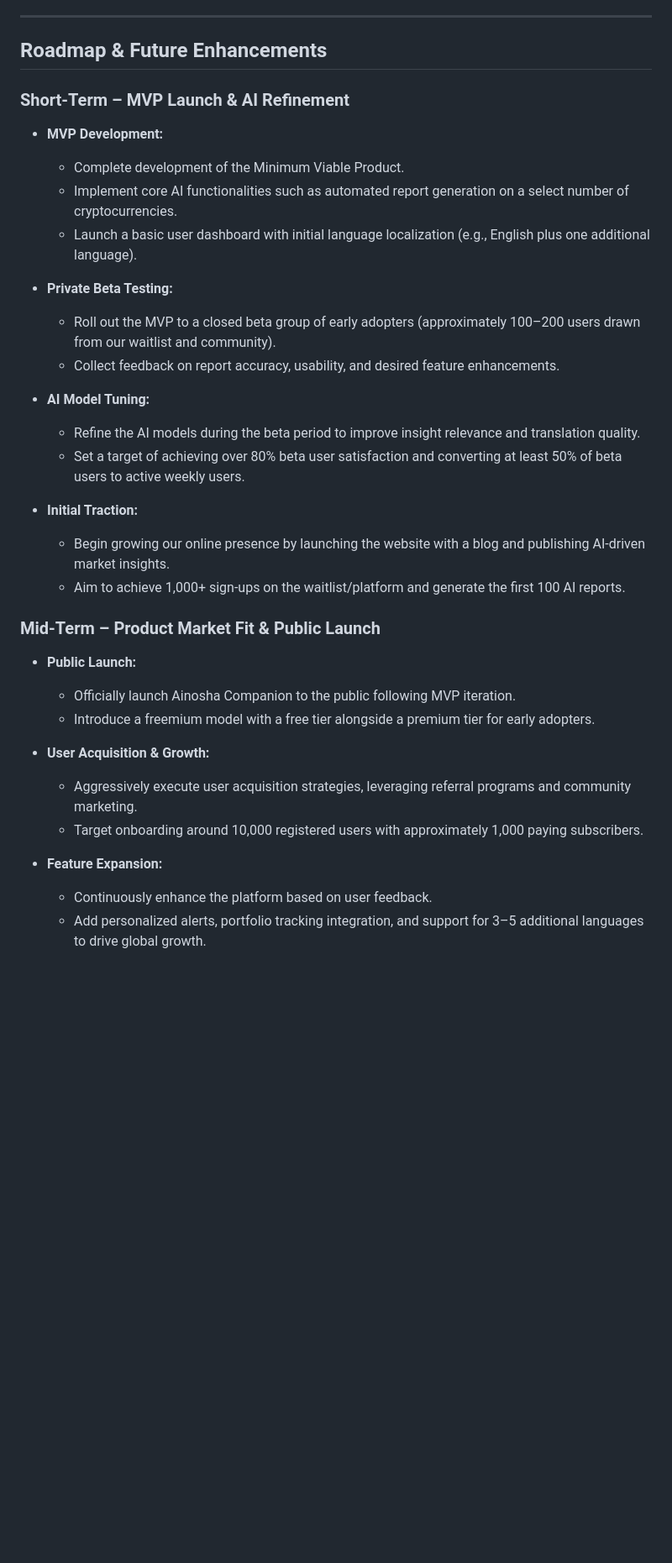
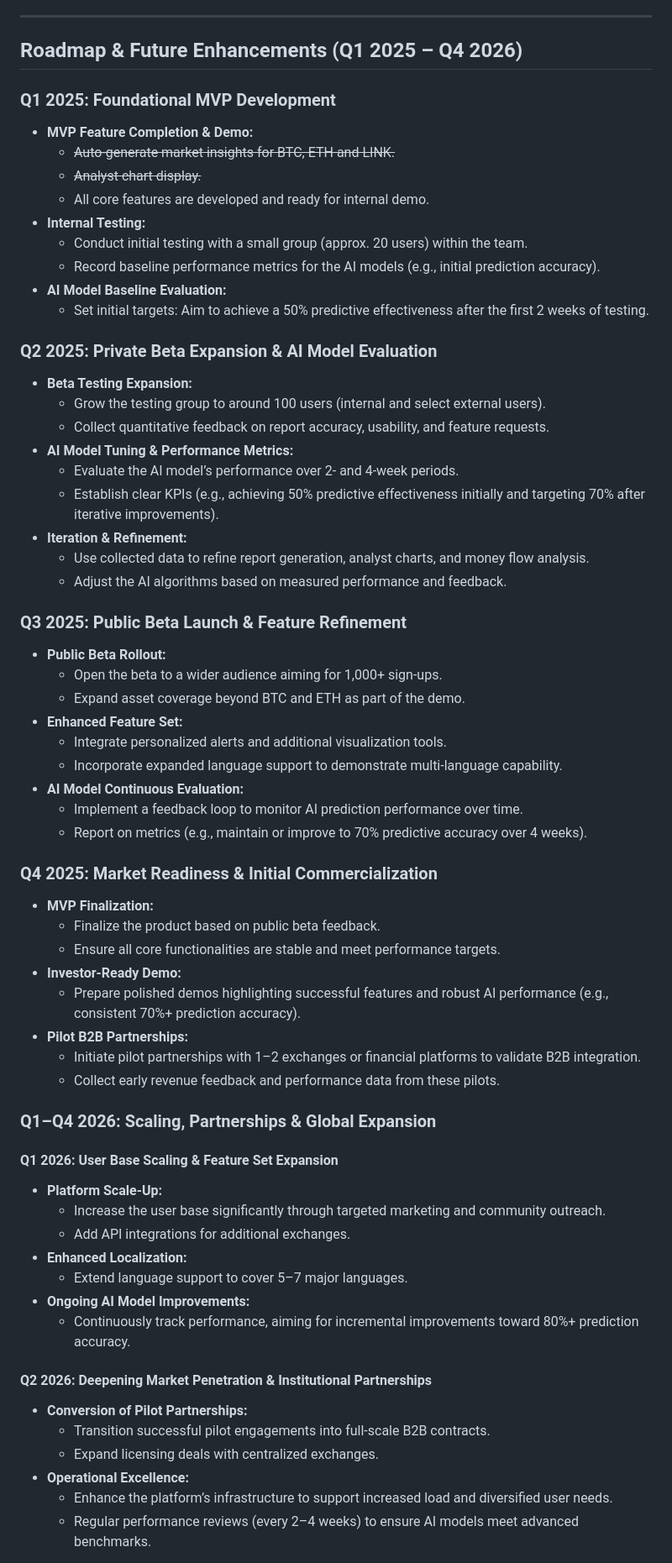
Before and after one commit to ainosha-companion/ainosha-companion-platform, a Markdown page: README.md, the part around one of its changes. Shown at 84% size. Drawn GitHub-style; blank space fills up the shorter version.

Commit message:
Revise roadmap section in README.md to outline detailed MVP phases and future enhancements through 2026

```diff
--- a/README.md
+++ b/README.md
@@ -127,36 +127,67 @@ Below is a high-level comparison between **Ainosha’s AI-driven, automated plat
 
 ---
 
-## Roadmap & Future Enhancements
+## Roadmap & Future Enhancements (Q1 2025 – Q4 2026)
 
-### Short-Term – MVP Launch & AI Refinement
-- **MVP Development:**
-    - Complete development of the Minimum Viable Product.
-    - Implement core AI functionalities such as automated report generation on a select number of cryptocurrencies.
-    - Launch a basic user dashboard with initial language localization (e.g., English plus one additional language).
+### Q1 2025: Foundational MVP Development
+- **MVP Feature Completion & Demo:**
+    - ~~Auto-generate market insights for BTC, ETH and LINK.~~
+    - ~~Analyst chart display.~~
+    - All core features are developed and ready for internal demo.
+- **Internal Testing:**
+    - Conduct initial testing with a small group (approx. 20 users) within the team.
+    - Record baseline performance metrics for the AI models (e.g., initial prediction accuracy).
+- **AI Model Baseline Evaluation:**
+    - Set initial targets: Aim to achieve a 50% predictive effectiveness after the first 2 weeks of testing.
 
-- **Private Beta Testing:**
-    - Roll out the MVP to a closed beta group of early adopters (approximately 100–200 users drawn from our waitlist and community).
-    - Collect feedback on report accuracy, usability, and desired feature enhancements.
+### Q2 2025: Private Beta Expansion & AI Model Evaluation
+- **Beta Testing Expansion:**
+    - Grow the testing group to around 100 users (internal and select external users).
+    - Collect quantitative feedback on report accuracy, usability, and feature requests.
+- **AI Model Tuning & Performance Metrics:**
+    - Evaluate the AI model’s performance over 2- and 4-week periods.
+    - Establish clear KPIs (e.g., achieving 50% predictive effectiveness initially and targeting 70% after iterative improvements).
+- **Iteration & Refinement:**
+    - Use collected data to refine report generation, analyst charts, and money flow analysis.
+    - Adjust the AI algorithms based on measured performance and feedback.
 
-- **AI Model Tuning:**
-    - Refine the AI models during the beta period to improve insight relevance and translation quality.
-    - Set a target of achieving over 80% beta user satisfaction and converting at least 50% of beta users to active weekly users.
+### Q3 2025: Public Beta Launch & Feature Refinement
+- **Public Beta Rollout:**
+    - Open the beta to a wider audience aiming for 1,000+ sign-ups.
+    - Expand asset coverage beyond BTC and ETH as part of the demo.
+- **Enhanced Feature Set:**
+    - Integrate personalized alerts and additional visualization tools.
+    - Incorporate expanded language support to demonstrate multi-language capability.
+- **AI Model Continuous Evaluation:**
+    - Implement a feedback loop to monitor AI prediction performance over time.
+    - Report on metrics (e.g., maintain or improve to 70% predictive accuracy over 4 weeks).
 
-- **Initial Traction:**
-    - Begin growing our online presence by launching the website with a blog and publishing AI-driven market insights.
-    - Aim to achieve 1,000+ sign-ups on the waitlist/platform and generate the first 100 AI reports.
+### Q4 2025: Market Readiness & Initial Commercialization
+- **MVP Finalization:**
+    - Finalize the product based on public beta feedback.
+    - Ensure all core functionalities are stable and meet performance targets.
+- **Investor-Ready Demo:**
+    - Prepare polished demos highlighting successful features and robust AI performance (e.g., consistent 70%+ prediction accuracy).
+- **Pilot B2B Partnerships:**
+    - Initiate pilot partnerships with 1–2 exchanges or financial platforms to validate B2B integration.
+    - Collect early revenue feedback and performance data from these pilots.
 
-### Mid-Term – Product Market Fit & Public Launch
-- **Public Launch:**
-    - Officially launch Ainosha Companion to the public following MVP iteration.
-    - Introduce a freemium model with a free tier alongside a premium tier for early adopters.
+### Q1–Q4 2026: Scaling, Partnerships & Global Expansion
 
-- **User Acquisition & Growth:**
-    - Aggressively execute user acquisition strategies, leveraging referral programs and community marketing.
-    - Target onboarding around 10,000 registered users with approximately 1,000 paying subscribers.
+#### Q1 2026: User Base Scaling & Feature Set Expansion
+- **Platform Scale-Up:**
+    - Increase the user base significantly through targeted marketing and community outreach.
+    - Add API integrations for additional exchanges.
+- **Enhanced Localization:**
+    - Extend language support to cover 5–7 major languages.
+- **Ongoing AI Model Improvements:**
+    - Continuously track performance, aiming for incremental improvements toward 80%+ prediction accuracy.
 
-- **Feature Expansion:**
-    - Continuously enhance the platform based on user feedback.
-    - Add personalized alerts, portfolio tracking integration, and support for 3–5 additional languages to drive global growth.
+#### Q2 2026: Deepening Market Penetration & Institutional Partnerships
+- **Conversion of Pilot Partnerships:**
+    - Transition successful pilot engagements into full-scale B2B contracts.
+    - Expand licensing deals with centralized exchanges.
+- **Operational Excellence:**
+    - Enhance the platform’s infrastructure to support increased load and diversified user needs.
+    - Regular performance reviews (every 2–4 weeks) to ensure AI models meet advanced benchmarks.
 
```
Also changed, not shown: other parts of README.md (+16 -34 lines).
